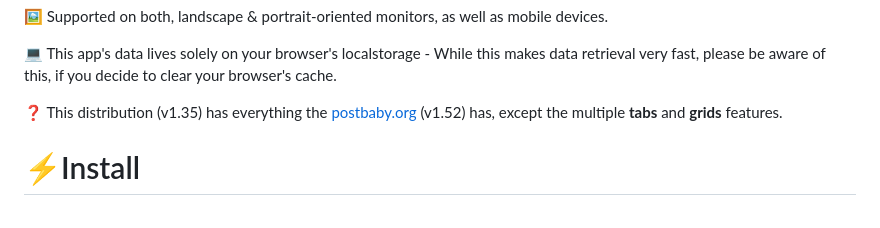
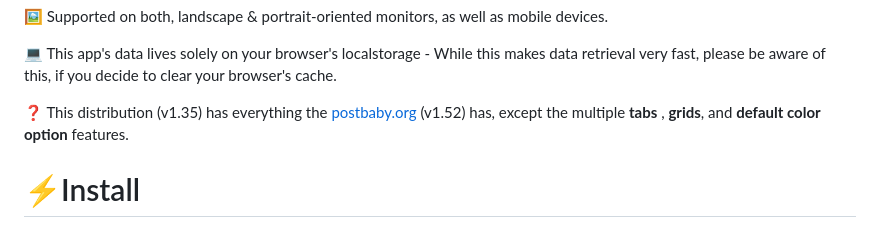
Before and after one commit to markrai/postbaby, a Markdown page: README.md, the part around the change. Drawn GitHub-style.

```diff
--- a/README.md
+++ b/README.md
@@ -10,7 +10,7 @@ This was created out of necessity for a sticky-note solution with rapid arrangem
 
 💻 This app's data lives solely on your browser's localstorage - While this makes data retrieval very fast, please be aware of this, if you decide to clear your browser's cache.
 
-❓ This distribution (v1.35) has everything the [postbaby.org](https://www.postbaby.org) (v1.52) has, except the multiple **tabs** and **grids** features.
+❓ This distribution (v1.35) has everything the [postbaby.org](https://www.postbaby.org) (v1.52) has, except the multiple **tabs** , **grids**, and **default color option** features.
 
 # ⚡Install
 - Clone the repository, and simply open `index.html` in a browser. No web-server required.
```
